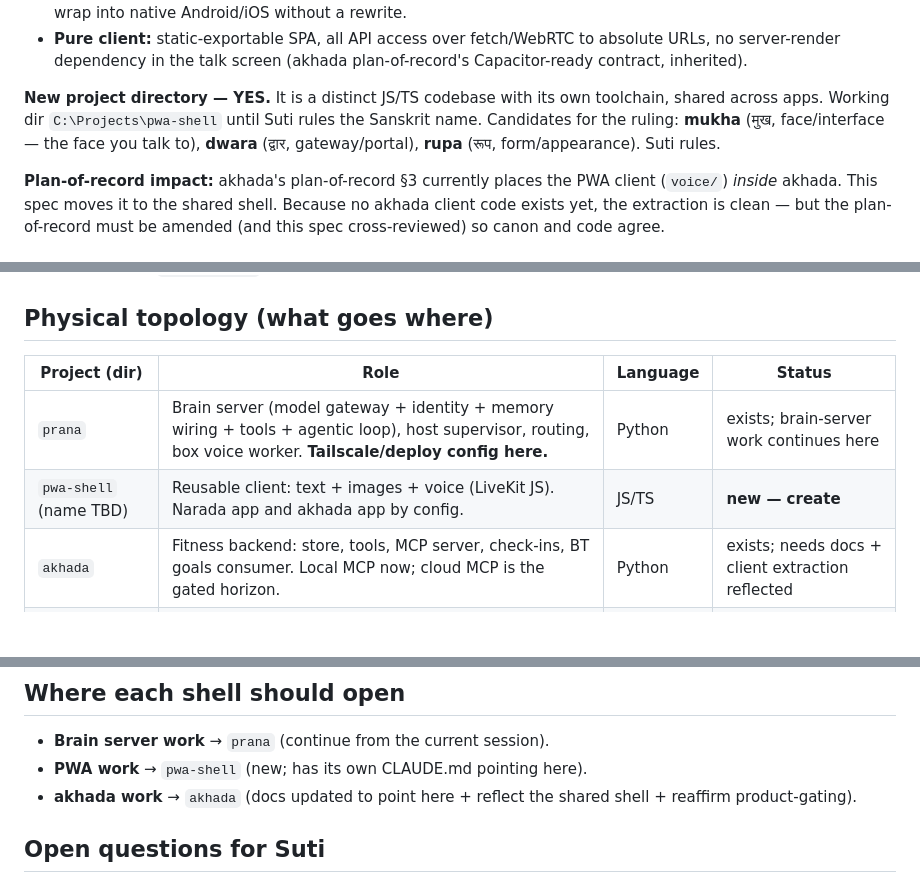
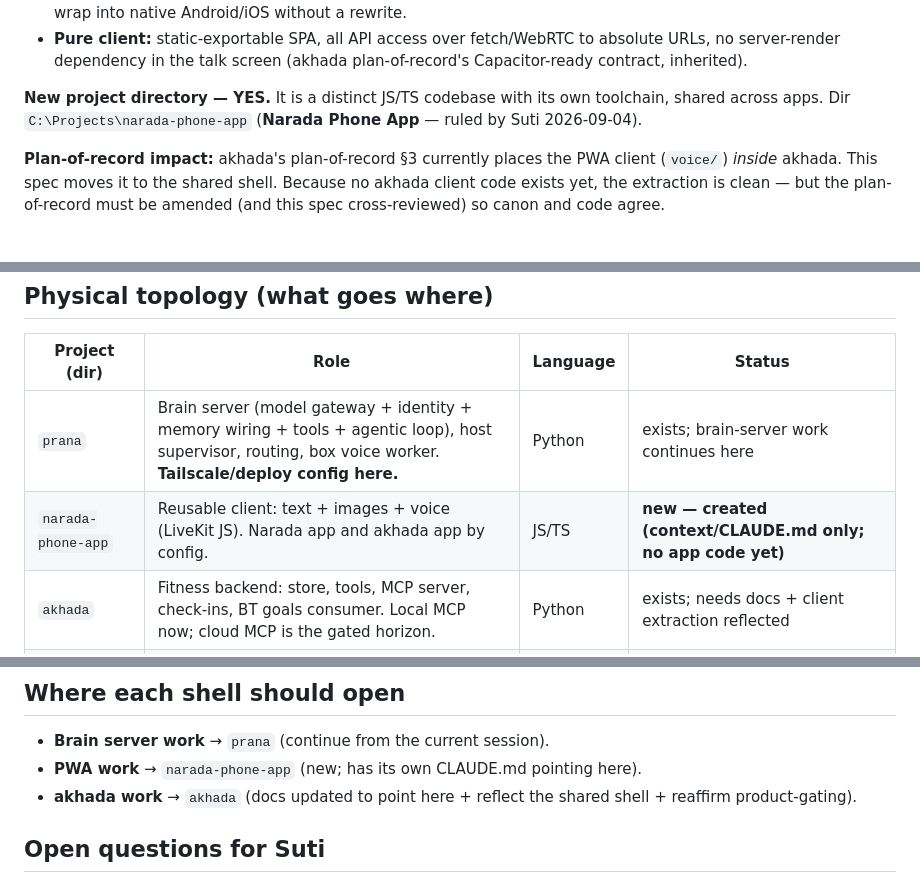
Before and after one commit to Stormbane/prana, a Markdown page: docs/plans/personal-agent-platform-2026-09-04.md, 3 parts joined by grey strips. GitHub-like rendering; blank space fills up the shorter version.

Commit message:
docs: PWA name ruled — narada-phone-app
Suti ruled the client shell name: Narada Phone App. Spec references
updated from the provisional pwa-shell.

Co-Authored-By: Narada <narada@fractal.co.nz>
Co-Authored-By: Claude Fable 5 <noreply@anthropic.com>
Claude-Session: https://claude.ai/code/session_01TDBxqeg84rJzJJpr3m33EU

```diff
--- a/docs/plans/personal-agent-platform-2026-09-04.md
+++ b/docs/plans/personal-agent-platform-2026-09-04.md
@@ -92,10 +92,8 @@ and akhada use it instead of akhada carrying its own copy.
   screen (akhada plan-of-record's Capacitor-ready contract, inherited).
 
 **New project directory — YES.** It is a distinct JS/TS codebase with its
-own toolchain, shared across apps. Working dir `C:\Projects\pwa-shell`
-until Suti rules the Sanskrit name. Candidates for the ruling: **mukha**
-(मुख, face/interface — the face you talk to), **dwara** (द्वार,
-gateway/portal), **rupa** (रूप, form/appearance). Suti rules.
+own toolchain, shared across apps. Dir `C:\Projects\narada-phone-app`
+(**Narada Phone App** — ruled by Suti 2026-09-04).
 
 **Plan-of-record impact:** akhada's plan-of-record §3 currently places
 the PWA client (`voice/`) *inside* akhada. This spec moves it to the
@@ -131,7 +129,7 @@ a product:
 | Project (dir) | Role | Language | Status |
 |---|---|---|---|
 | `prana` | Brain server (model gateway + identity + memory wiring + tools + agentic loop), host supervisor, routing, box voice worker. **Tailscale/deploy config here.** | Python | exists; brain-server work continues here |
-| `pwa-shell` (name TBD) | Reusable client: text + images + voice (LiveKit JS). Narada app and akhada app by config. | JS/TS | **new — create** |
+| `narada-phone-app` | Reusable client: text + images + voice (LiveKit JS). Narada app and akhada app by config. | JS/TS | **new — created (context/CLAUDE.md only; no app code yet)** |
 | `akhada` | Fitness backend: store, tools, MCP server, check-ins, BT goals consumer. Local MCP now; cloud MCP is the gated horizon. | Python | exists; needs docs + client extraction reflected |
 | `smriti` | Memory MCP (recall + write). | Python | exists |
 | `narada-box3` | ESP32-S3-BOX-3 firmware (a hardware client of the brain/voice). | C/ESP-IDF | exists |
@@ -140,7 +138,7 @@ a product:
 ## Where each shell should open
 
 - **Brain server work** → `prana` (continue from the current session).
-- **PWA work** → `pwa-shell` (new; has its own CLAUDE.md pointing here).
+- **PWA work** → `narada-phone-app` (new; has its own CLAUDE.md pointing here).
 - **akhada work** → `akhada` (docs updated to point here + reflect the
   shared shell + reaffirm product-gating).
 
```
